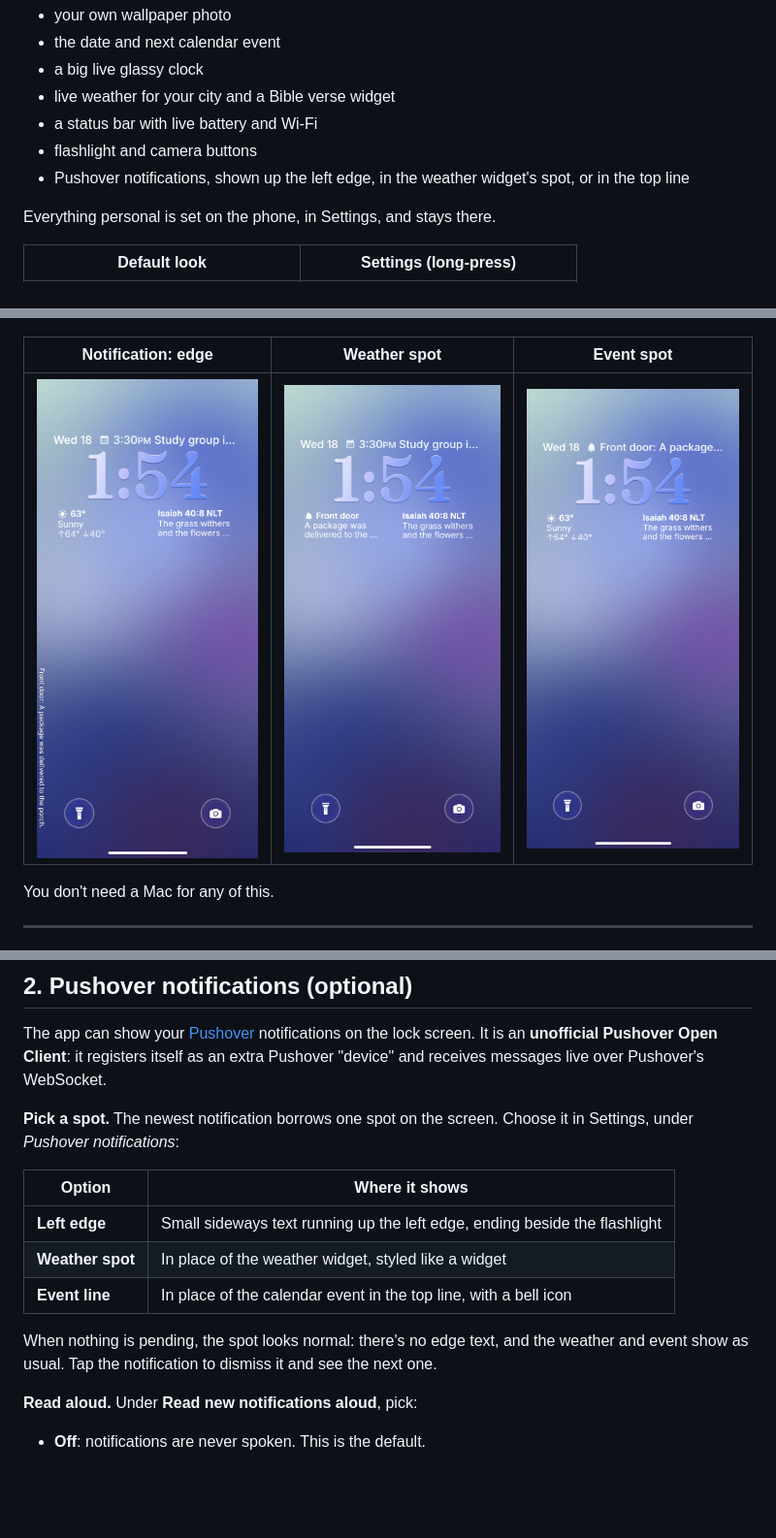
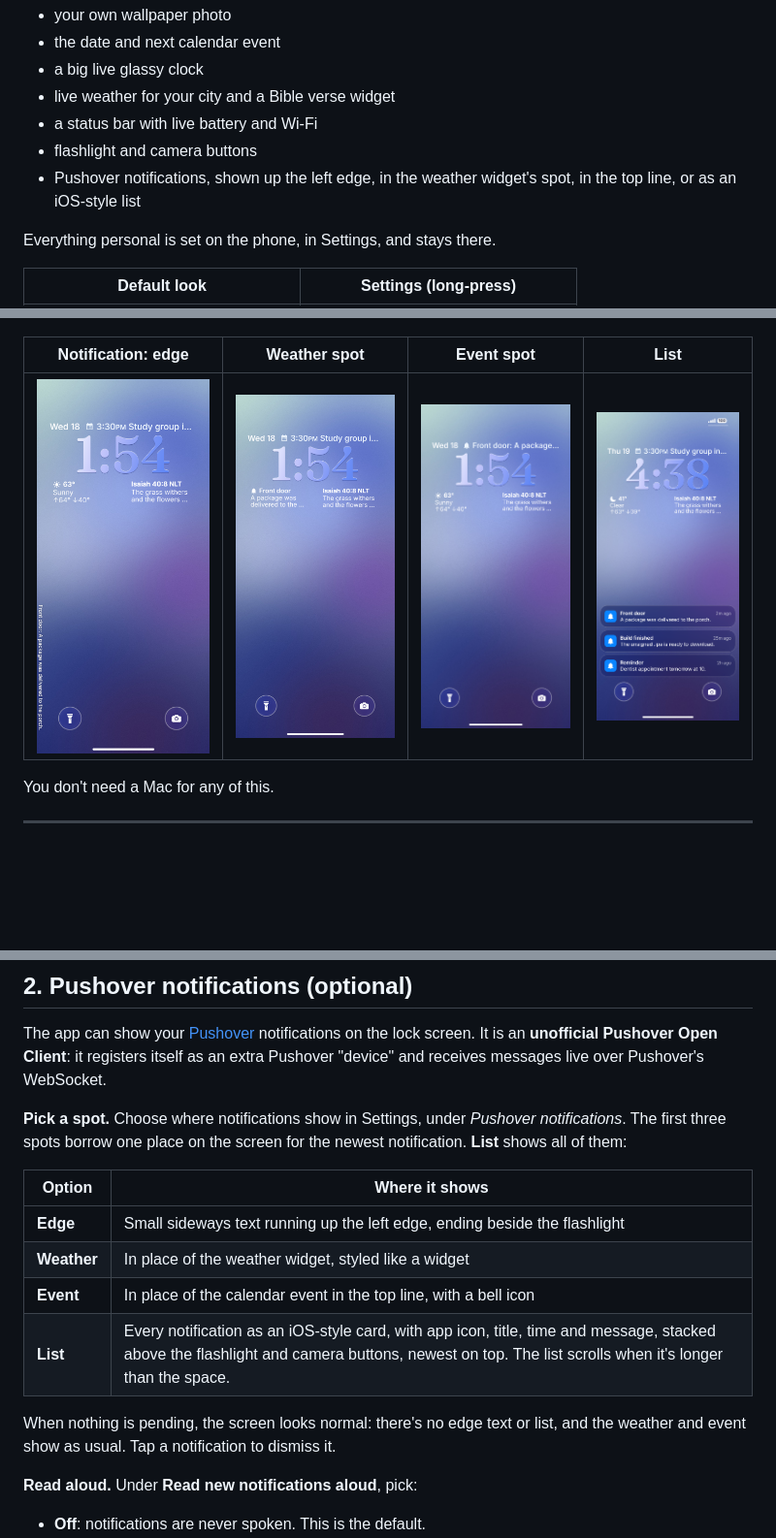
Before and after one commit to kenhendricks00/lockscreen-app, a Markdown page: README.md, 3 parts joined by grey strips. Shown at 97% size. Rendered like a GitHub page; pictures changed too: screenshots/notifications-list.png (added); blank space fills up the shorter version.

Commit message:
Add a list style for notifications

```diff
--- a/README.md
+++ b/README.md
@@ -8,7 +8,7 @@ An iOS-style lock screen as an Expo (React Native + TypeScript) app:
 - live weather for your city and a Bible verse widget
 - a status bar with live battery and Wi-Fi
 - flashlight and camera buttons
-- Pushover notifications, shown up the left edge, in the weather widget's spot, or in the top line
+- Pushover notifications, shown up the left edge, in the weather widget's spot, in the top line, or as an iOS-style list
 
 Everything personal is set on the phone, in Settings, and stays there.
 
@@ -16,9 +16,9 @@ Everything personal is set on the phone, in Settings, and stays there.
 | --- | --- |
 | ![](screenshots/app.png) | ![](screenshots/settings.png) |
 
-| Notification: edge | Weather spot | Event spot |
-| --- | --- | --- |
-| ![](screenshots/notifications-edge.png) | ![](screenshots/notifications-weather.png) | ![](screenshots/notifications-event.png) |
+| Notification: edge | Weather spot | Event spot | List |
+| --- | --- | --- | --- |
+| ![](screenshots/notifications-edge.png) | ![](screenshots/notifications-weather.png) | ![](screenshots/notifications-event.png) | ![](screenshots/notifications-list.png) |
 
 You don't need a Mac for any of this.
 
@@ -80,15 +80,16 @@ Then get `wallpaper.jpg` onto the phone, for example through iCloud Drive, save
 
 The app can show your [Pushover](https://pushover.net) notifications on the lock screen. It is an **unofficial Pushover Open Client**: it registers itself as an extra Pushover "device" and receives messages live over Pushover's WebSocket.
 
-**Pick a spot.** The newest notification borrows one spot on the screen. Choose it in Settings, under *Pushover notifications*:
+**Pick a spot.** Choose where notifications show in Settings, under *Pushover notifications*. The first three spots borrow one place on the screen for the newest notification. **List** shows all of them:
 
 | Option | Where it shows |
 | --- | --- |
-| **Left edge** | Small sideways text running up the left edge, ending beside the flashlight |
-| **Weather spot** | In place of the weather widget, styled like a widget |
-| **Event line** | In place of the calendar event in the top line, with a bell icon |
+| **Edge** | Small sideways text running up the left edge, ending beside the flashlight |
+| **Weather** | In place of the weather widget, styled like a widget |
+| **Event** | In place of the calendar event in the top line, with a bell icon |
+| **List** | Every notification as an iOS-style card, with app icon, title, time and message, stacked above the flashlight and camera buttons, newest on top. The list scrolls when it's longer than the space. |
 
-When nothing is pending, the spot looks normal: there's no edge text, and the weather and event show as usual. Tap the notification to dismiss it and see the next one.
+When nothing is pending, the screen looks normal: there's no edge text or list, and the weather and event show as usual. Tap a notification to dismiss it.
 
 **Read aloud.** Under **Read new notifications aloud**, pick:
 
```
Also changed, not shown: 5 other files.
